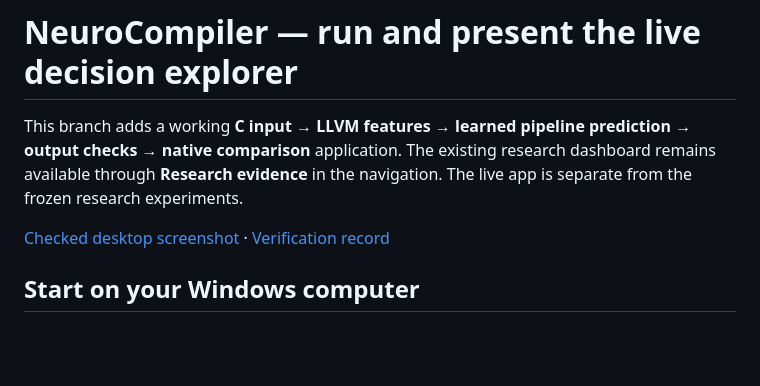
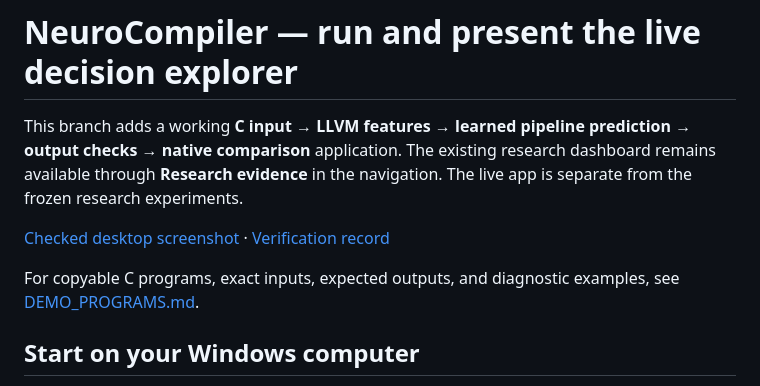
Before and after one commit to Dhanush-singh-g/NeuroCompiler, a Markdown page: PRESENTATION.md, the part around the change. Drawn GitHub-style; blank space fills up the shorter version.

Commit message:
Add verified C demo programs and diagnostic walkthrough

```diff
--- a/PRESENTATION.md
+++ b/PRESENTATION.md
@@ -7,6 +7,9 @@ The live app is separate from the frozen research experiments.
 
 [Checked desktop screenshot](presentation/screenshots/decision.png) ·
 [Verification record](presentation/VERIFICATION.md)
+
+For copyable C programs, exact inputs, expected outputs, and diagnostic examples,
+see [DEMO_PROGRAMS.md](DEMO_PROGRAMS.md).
 
 ## Start on your Windows computer
 
```
Also changed, not shown: DEMO_PROGRAMS.md (added, +338 -0 lines).
